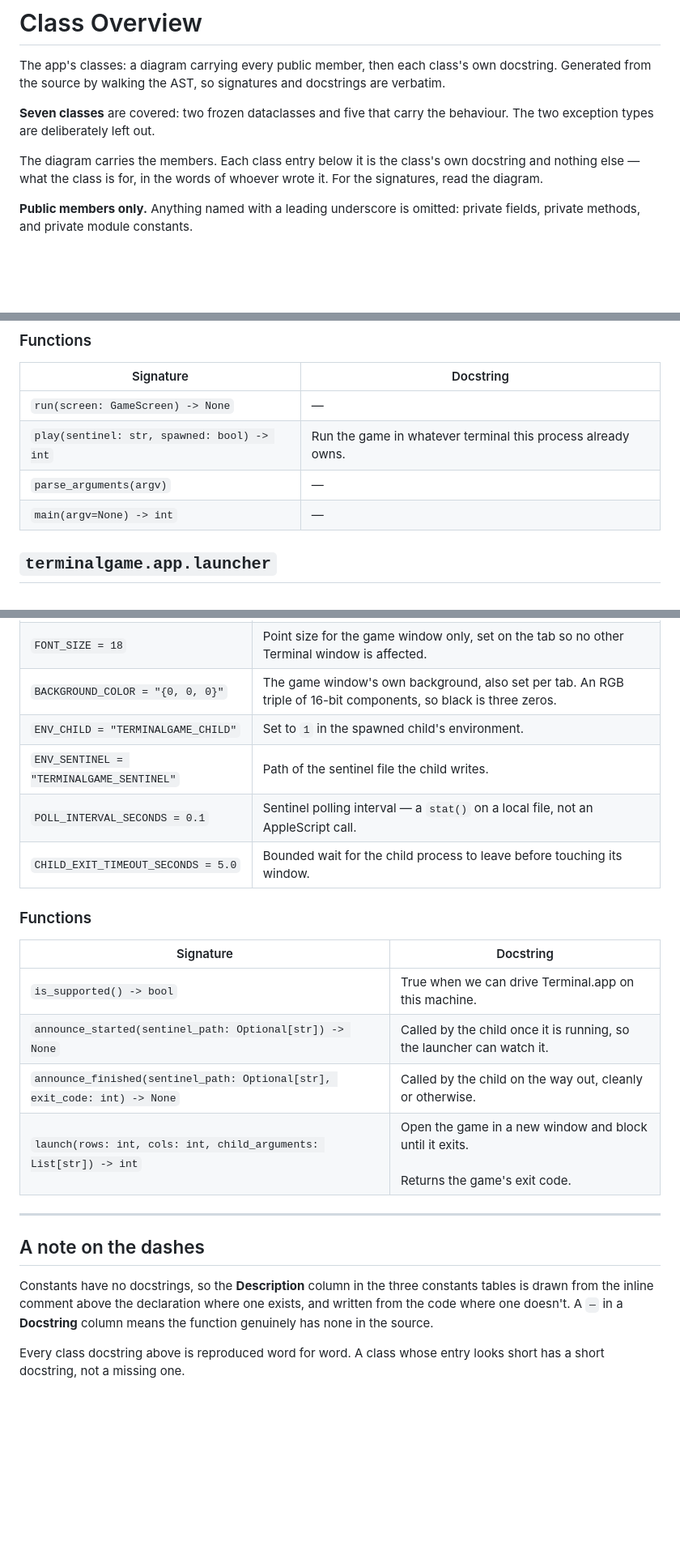
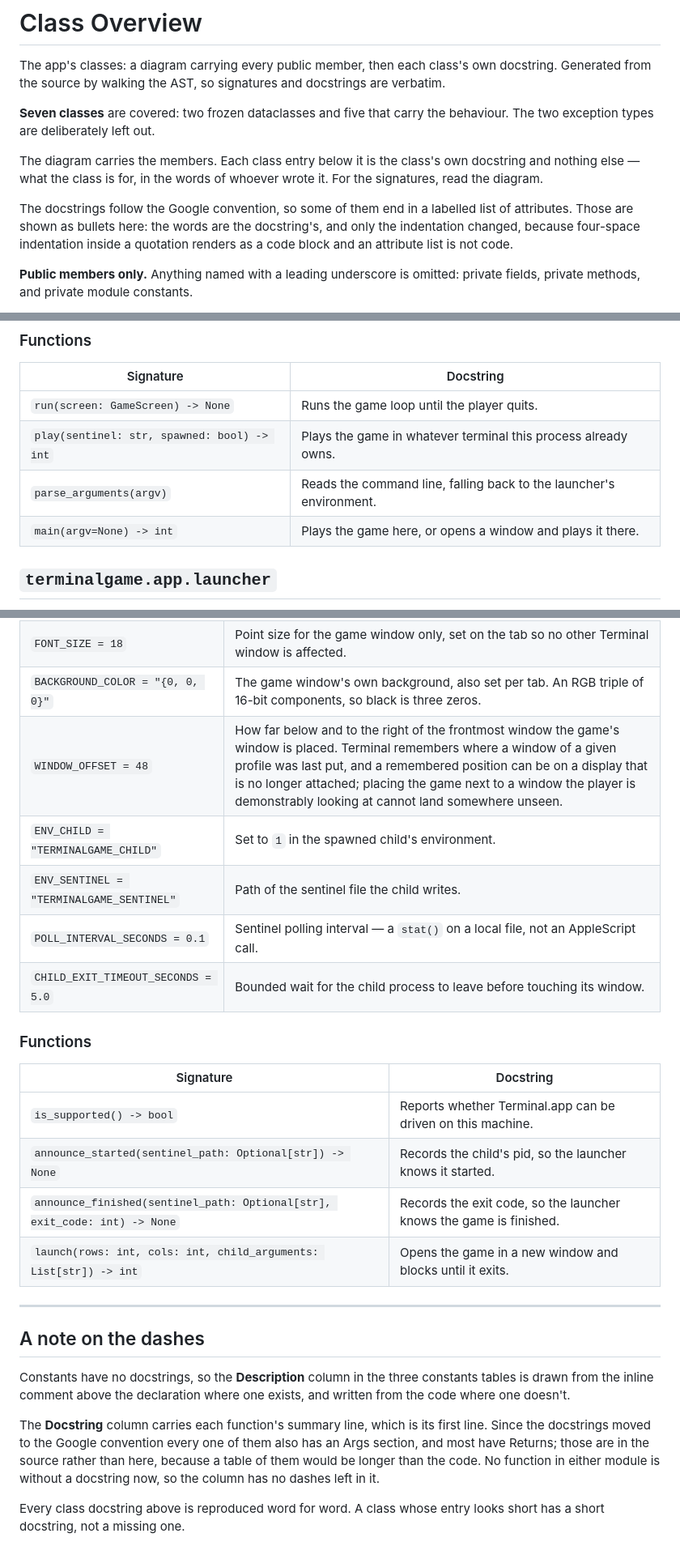
Before and after one commit to replicant1/TerminalGame, a Markdown page: docs/CLASS_OVERVIEW.md, 3 parts joined by grey strips. Shown at 81% size. Drawn GitHub-style; blank space fills up the shorter version.

```diff
--- a/docs/CLASS_OVERVIEW.md
+++ b/docs/CLASS_OVERVIEW.md
@@ -10,6 +10,11 @@ behaviour. The two exception types are deliberately left out.
 The diagram carries the members. Each class entry below it is the class's own
 docstring and nothing else — what the class is for, in the words of whoever
 wrote it. For the signatures, read the diagram.
+
+The docstrings follow the Google convention, so some of them end in a labelled
+list of attributes. Those are shown as bullets here: the words are the
+docstring's, and only the indentation changed, because four-space indentation
+inside a quotation renders as a code block and an attribute list is not code.
 
 **Public members only.** Anything named with a leading underscore is omitted:
 private fields, private methods, and private module constants.
@@ -266,10 +277,10 @@ diagram above as `<<module>>` boxes.
 
 | Signature | Docstring |
 |---|---|
-| `run(screen: GameScreen) -> None` | — |
-| `play(sentinel: str, spawned: bool) -> int` | Run the game in whatever terminal this process already owns. |
-| `parse_arguments(argv)` | — |
-| `main(argv=None) -> int` | — |
+| `run(screen: GameScreen) -> None` | Runs the game loop until the player quits. |
+| `play(sentinel: str, spawned: bool) -> int` | Plays the game in whatever terminal this process already owns. |
+| `parse_arguments(argv)` | Reads the command line, falling back to the launcher's environment. |
+| `main(argv=None) -> int` | Plays the game here, or opens a window and plays it there. |
 
 ## `terminalgame.app.launcher`
 
@@ -294,6 +305,7 @@ diagram above as `<<module>>` boxes.
 | `WINDOW_TITLE = "Terminal Game"` | Shown in the title bar, in place of the internal command line. |
 | `FONT_SIZE = 18` | Point size for the game window only, set on the tab so no other Terminal window is affected. |
 | `BACKGROUND_COLOR = "{0, 0, 0}"` | The game window's own background, also set per tab. An RGB triple of 16-bit components, so black is three zeros. |
+| `WINDOW_OFFSET = 48` | How far below and to the right of the frontmost window the game's window is placed. Terminal remembers where a window of a given profile was last put, and a remembered position can be on a display that is no longer attached; placing the game next to a window the player is demonstrably looking at cannot land somewhere unseen. |
 | `ENV_CHILD = "TERMINALGAME_CHILD"` | Set to `1` in the spawned child's environment. |
 | `ENV_SENTINEL = "TERMINALGAME_SENTINEL"` | Path of the sentinel file the child writes. |
 | `POLL_INTERVAL_SECONDS = 0.1` | Sentinel polling interval — a `stat()` on a local file, not an AppleScript call. |
@@ -303,10 +315,10 @@ diagram above as `<<module>>` boxes.
 
 | Signature | Docstring |
 |---|---|
-| `is_supported() -> bool` | True when we can drive Terminal.app on this machine. |
-| `announce_started(sentinel_path: Optional[str]) -> None` | Called by the child once it is running, so the launcher can watch it. |
-| `announce_finished(sentinel_path: Optional[str], exit_code: int) -> None` | Called by the child on the way out, cleanly or otherwise. |
-| `launch(rows: int, cols: int, child_arguments: List[str]) -> int` | Open the game in a new window and block until it exits.<br><br>Returns the game's exit code. |
+| `is_supported() -> bool` | Reports whether Terminal.app can be driven on this machine. |
+| `announce_started(sentinel_path: Optional[str]) -> None` | Records the child's pid, so the launcher knows it started. |
+| `announce_finished(sentinel_path: Optional[str], exit_code: int) -> None` | Records the exit code, so the launcher knows the game is finished. |
+| `launch(rows: int, cols: int, child_arguments: List[str]) -> int` | Opens the game in a new window and blocks until it exits. |
 
 ---
 
@@ -314,8 +326,14 @@ diagram above as `<<module>>` boxes.
 
 Constants have no docstrings, so the **Description** column in the three
 constants tables is drawn from the inline comment above the declaration where
-one exists, and written from the code where one doesn't. A `—` in a
-**Docstring** column means the function genuinely has none in the source.
+one exists, and written from the code where one doesn't.
+
+The **Docstring** column carries each function's summary line, which is its
+first line. Since the docstrings moved to the Google convention every one of
+them also has an Args section, and most have Returns; those are in the source
+rather than here, because a table of them would be longer than the code. No
+function in either module is without a docstring now, so the column has no
+dashes left in it.
 
 Every class docstring above is reproduced word for word. A class whose entry
 looks short has a short docstring, not a missing one.
```
Also changed, not shown: other parts of docs/CLASS_OVERVIEW.md (+27 -21 lines).
